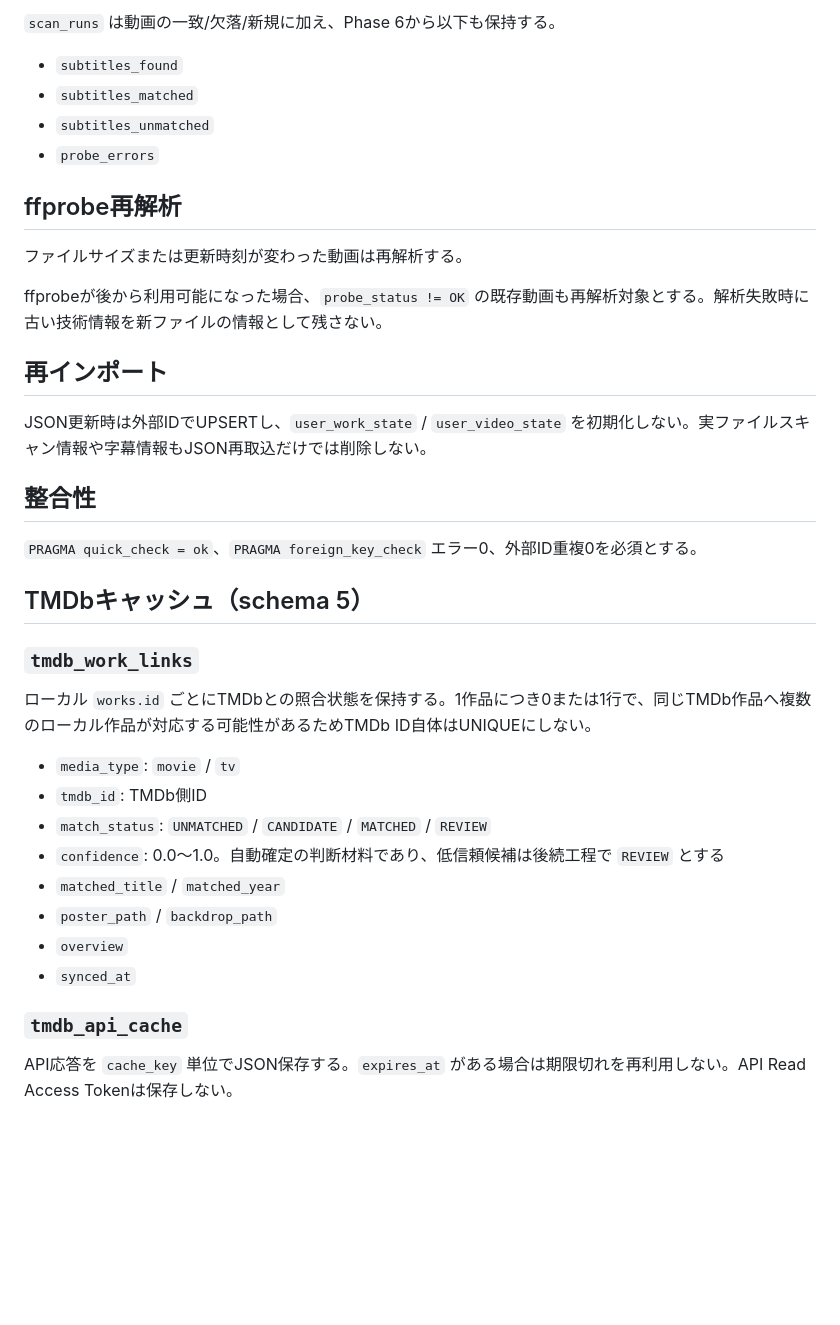
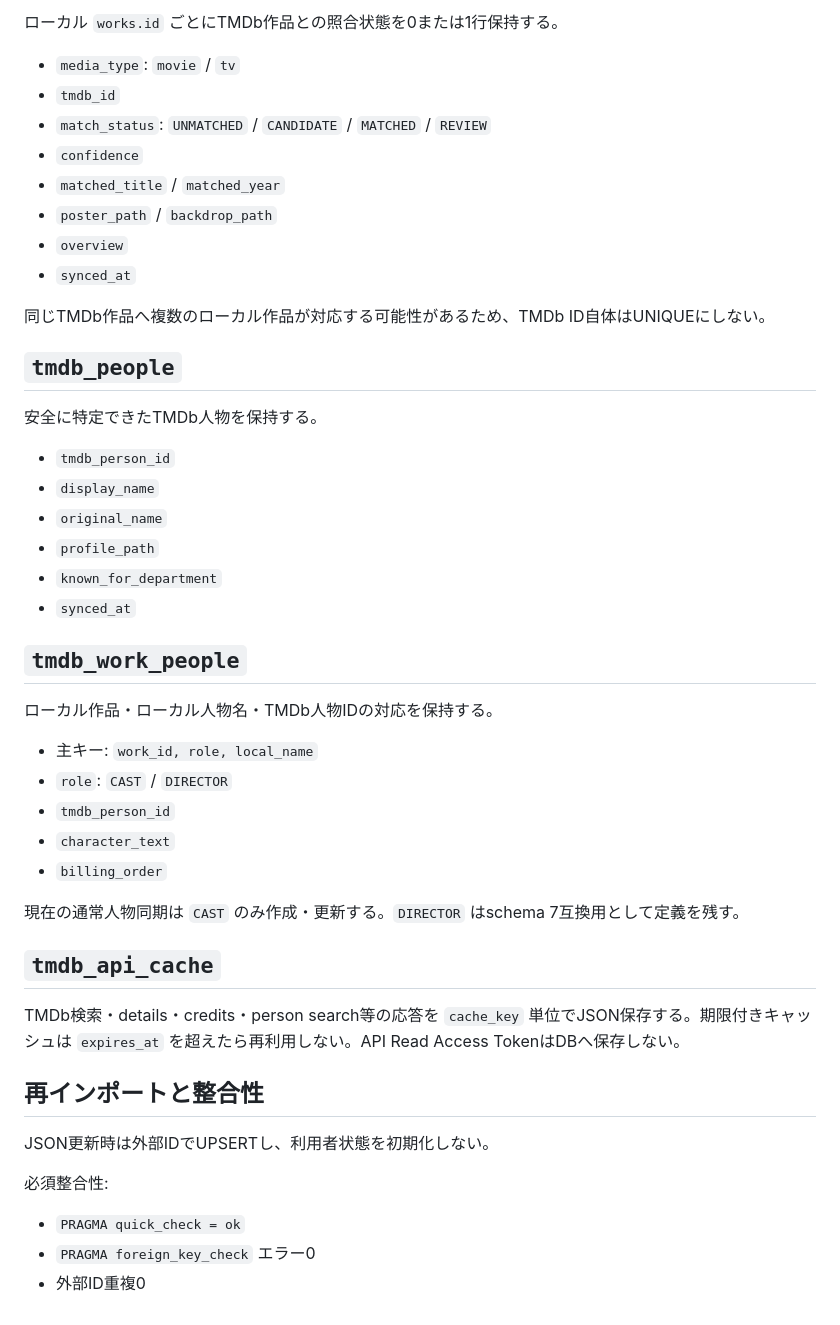
Before and after one commit to k-systems202208/video-source-library, a Markdown page: docs/01-database-design.md, the part around one of its changes. GitHub-like rendering; blank space fills up the shorter version.

Commit message:
Update current design: docs/01-database-design.md

```diff
--- a/docs/01-database-design.md
+++ b/docs/01-database-design.md
@@ -99,36 +107,50 @@ JSON登録済みは `NOT_SCANNED` / `MATCHED` / `MISSING`。JSONにない実フ
 
-`scan_runs` は動画の一致/欠落/新規に加え、Phase 6から以下も保持する。
-
-- `subtitles_found`
-- `subtitles_matched`
-- `subtitles_unmatched`
-- `probe_errors`
-
-## ffprobe再解析
-
-ファイルサイズまたは更新時刻が変わった動画は再解析する。
-
-ffprobeが後から利用可能になった場合、`probe_status != OK` の既存動画も再解析対象とする。解析失敗時に古い技術情報を新ファイルの情報として残さない。
-
-## 再インポート
-JSON更新時は外部IDでUPSERTし、`user_work_state` / `user_video_state` を初期化しない。実ファイルスキャン情報や字幕情報もJSON再取込だけでは削除しない。
-
-## 整合性
-`PRAGMA quick_check = ok`、`PRAGMA foreign_key_check` エラー0、外部ID重複0を必須とする。
-
-## TMDbキャッシュ（schema 5）
-
-### `tmdb_work_links`
-ローカル `works.id` ごとにTMDbとの照合状態を保持する。1作品につき0または1行で、同じTMDb作品へ複数のローカル作品が対応する可能性があるためTMDb ID自体はUNIQUEにしない。
+ローカル `works.id` ごとにTMDb作品との照合状態を0または1行保持する。
 
 - `media_type`: `movie` / `tv`
-- `tmdb_id`: TMDb側ID
+- `tmdb_id`
 - `match_status`: `UNMATCHED` / `CANDIDATE` / `MATCHED` / `REVIEW`
-- `confidence`: 0.0〜1.0。自動確定の判断材料であり、低信頼候補は後続工程で `REVIEW` とする
+- `confidence`
 - `matched_title` / `matched_year`
 - `poster_path` / `backdrop_path`
 - `overview`
 - `synced_at`
 
-### `tmdb_api_cache`
-API応答を `cache_key` 単位でJSON保存する。`expires_at` がある場合は期限切れを再利用しない。API Read Access Tokenは保存しない。
+同じTMDb作品へ複数のローカル作品が対応する可能性があるため、TMDb ID自体はUNIQUEにしない。
+
+## `tmdb_people`
+
+安全に特定できたTMDb人物を保持する。
+
+- `tmdb_person_id`
+- `display_name`
+- `original_name`
+- `profile_path`
+- `known_for_department`
+- `synced_at`
+
+## `tmdb_work_people`
+
+ローカル作品・ローカル人物名・TMDb人物IDの対応を保持する。
+
+- 主キー: `work_id, role, local_name`
+- `role`: `CAST` / `DIRECTOR`
+- `tmdb_person_id`
+- `character_text`
+- `billing_order`
+
+現在の通常人物同期は `CAST` のみ作成・更新する。`DIRECTOR` はschema 7互換用として定義を残す。
+
+## `tmdb_api_cache`
+
+TMDb検索・details・credits・person search等の応答を `cache_key` 単位でJSON保存する。期限付きキャッシュは `expires_at` を超えたら再利用しない。API Read Access TokenはDBへ保存しない。
+
+## 再インポートと整合性
+
+JSON更新時は外部IDでUPSERTし、利用者状態を初期化しない。
+
+必須整合性:
+
+- `PRAGMA quick_check = ok`
+- `PRAGMA foreign_key_check` エラー0
+- 外部ID重複0
```
Also changed, not shown: other parts of docs/01-database-design.md (+45 -37 lines).
